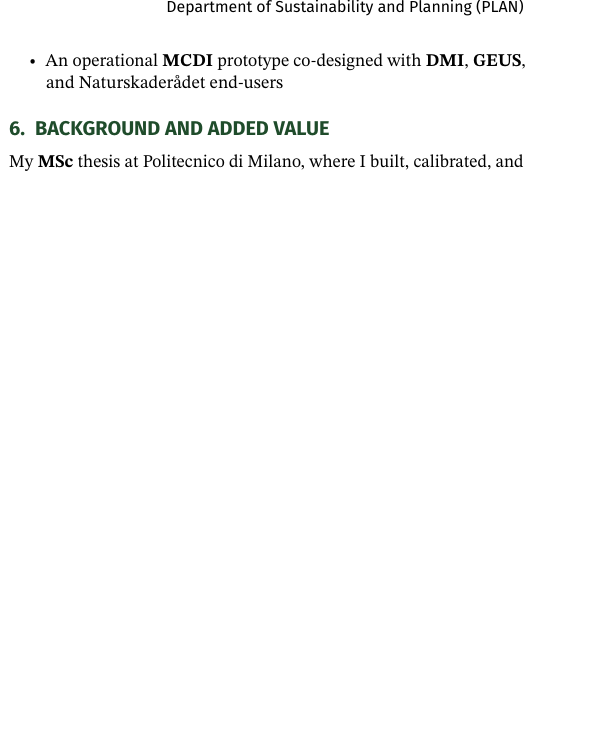
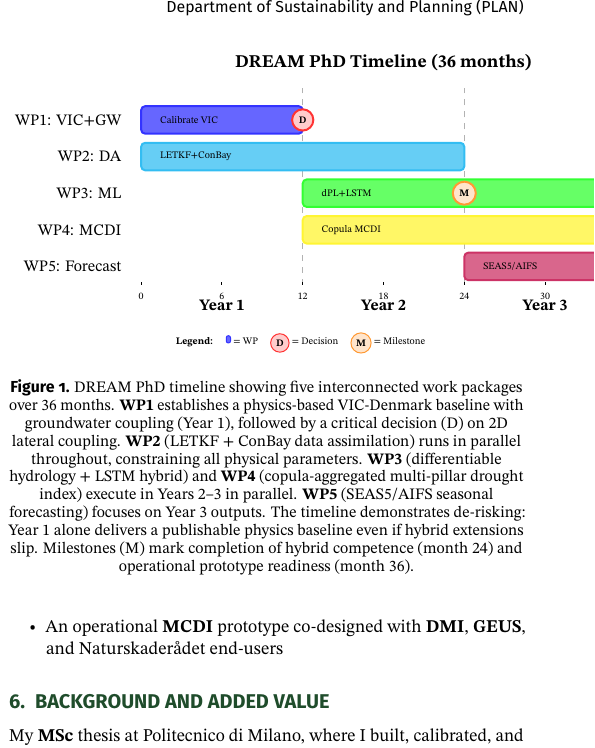
Before and after one commit to DaniSala99/Latex-Compilator, a LaTeX document (main.tex, which reads figures/timeline.tex): part of one column of page 2 of 3, cut so that both start at the same text, the shorter picture padded with empty space. Compiled offline with pdfLaTeX.

Commit message:
Impaginazione: aggiunta Timeline TikZ (WP 1-5, 36 mesi, decision + milestones)

```diff
--- /dev/null
+++ b/figures/timeline.tex
@@ -0,0 +1,90 @@
+%----------------------------------------------------------
+% DREAM PhD Timeline: WP1-5 distributed over 3 years
+% Shows sequencing, de-risking, and critical decision points
+%----------------------------------------------------------
+
+\begin{figure}[h]
+    \centering
+    \begin{tikzpicture}[
+        scale=0.95,
+        x=0.25cm,  % 1 month = 0.25cm
+        y=0.85cm,  % each WP row = 0.85cm
+    ]
+
+    % Title
+    \node[anchor=north, font=\bfseries\normalsize, yshift=0.3cm] at (18, 5.5) {DREAM PhD Timeline (36 months)};
+
+    % Y-axis labels (WP)
+    \node[anchor=east, font=\small] at (-1.0, 4.3) {WP1: VIC+GW};
+    \node[anchor=east, font=\small] at (-1.0, 3.5) {WP2: DA};
+    \node[anchor=east, font=\small] at (-1.0, 2.7) {WP3: ML};
+    \node[anchor=east, font=\small] at (-1.0, 1.9) {WP4: MCDI};
+    \node[anchor=east, font=\small] at (-1.0, 1.1) {WP5: Forecast};
+
+    % Year separators (vertical dashed lines at 12, 24, 36 months)
+    \foreach \month in {12, 24, 36} {
+        \draw[dashed, gray!60, line width=0.5pt] (\month, 0.7) -- (\month, 5.0);
+    }
+
+    % X-axis year labels
+    \node[anchor=north, font=\bfseries\small] at (6, 0.5) {Year 1};
+    \node[anchor=north, font=\bfseries\small] at (18, 0.5) {Year 2};
+    \node[anchor=north, font=\bfseries\small] at (30, 0.5) {Year 3};
+
+    % WP1: Full Year 1
+    \draw[fill=blue!60, draw=blue!80, line width=1pt, rounded corners=2pt] (0, 4.0) rectangle (12, 4.6);
+    \node[anchor=west, font=\tiny, xshift=3pt] at (0.5, 4.3) {Calibrate VIC};
+
+    % Decision marker at month 12
+    \node[anchor=center, draw=red!80, fill=red!20, circle, inner sep=2pt, font=\tiny\bfseries, line width=1pt] at (12, 4.3) {D};
+
+    % WP2: Months 0–24
+    \draw[fill=cyan!60, draw=cyan!80, line width=1pt, rounded corners=2pt] (0, 3.2) rectangle (24, 3.8);
+    \node[anchor=west, font=\tiny, xshift=3pt] at (0.5, 3.5) {LETKF+ConBay};
+
+    % WP3: Months 12–36
+    \draw[fill=green!60, draw=green!80, line width=1pt, rounded corners=2pt] (12, 2.4) rectangle (36, 3.0);
+    \node[anchor=west, font=\tiny, xshift=3pt] at (12.5, 2.7) {dPL+LSTM};
+
+    % Milestone at month 24
+    \node[anchor=center, draw=orange!80, fill=orange!20, circle, inner sep=2pt, font=\tiny\bfseries, line width=1pt] at (24, 2.7) {M};
+
+    % WP4: Months 12–36
+    \draw[fill=yellow!60, draw=yellow!80, line width=1pt, rounded corners=2pt] (12, 1.6) rectangle (36, 2.2);
+    \node[anchor=west, font=\tiny, xshift=3pt] at (12.5, 1.9) {Copula MCDI};
+
+    % WP5: Months 24–36
+    \draw[fill=purple!60, draw=purple!80, line width=1pt, rounded corners=2pt] (24, 0.8) rectangle (36, 1.4);
+    \node[anchor=west, font=\tiny, xshift=3pt] at (24.5, 1.1) {SEAS5/AIFS};
+
+    % Final milestone at month 36
+    \node[anchor=center, draw=orange!80, fill=orange!20, circle, inner sep=2pt, font=\tiny\bfseries, line width=1pt] at (36, 1.1) {M};
+
+    % Month ticks (every 6 months)
+    \foreach \month in {0, 6, 12, 18, 24, 30, 36} {
+        \draw[line width=0.5pt] (\month, 0.7) -- (\month, 0.75);
+        \node[anchor=north, font=\tiny] at (\month, 0.65) {\month};
+    }
+
+    % Legend box
+    \node[anchor=west, font=\tiny, xshift=0.5cm, yshift=-0.3cm] at (0, -0.2) {
+        \textbf{Legend:} \quad
+        \tikz[baseline=-0.15em]{\draw[fill=blue!60, draw=blue!80, rounded corners=1pt, line width=0.5pt] (0,0) rectangle (0.3,0.15);} = WP
+        \quad
+        \tikz[baseline=-0.15em]{\node[draw=red!80, fill=red!20, circle, inner sep=1.5pt, font=\tiny\bfseries, line width=0.5pt] {D};} = Decision
+        \quad
+        \tikz[baseline=-0.15em]{\node[draw=orange!80, fill=orange!20, circle, inner sep=1.5pt, font=\tiny\bfseries, line width=0.5pt] {M};} = Milestone
+    };
+
+    \end{tikzpicture}
+    \caption{%
+        DREAM PhD timeline showing five interconnected work packages over 36 months.
+        \textbf{WP1} establishes a physics-based VIC-Denmark baseline with groundwater coupling (Year 1), followed by a critical decision (D) on 2D lateral coupling.
+        \textbf{WP2} (LETKF + ConBay data assimilation) runs in parallel throughout, constraining all physical parameters.
+        \textbf{WP3} (differentiable hydrology + LSTM hybrid) and \textbf{WP4} (copula-aggregated multi-pillar drought index) execute in Years 2--3 in parallel.
+        \textbf{WP5} (SEAS5/AIFS seasonal forecasting) focuses on Year 3 outputs.
+        The timeline demonstrates de-risking: Year 1 alone delivers a publishable physics baseline even if hybrid extensions slip.
+        Milestones (M) mark completion of hybrid competence (month 24) and operational prototype readiness (month 36).
+    }
+    \label{fig:timeline}
+\end{figure}
```
Also changed, not shown: sections/05-feasibility.tex (+2 -0 lines).
